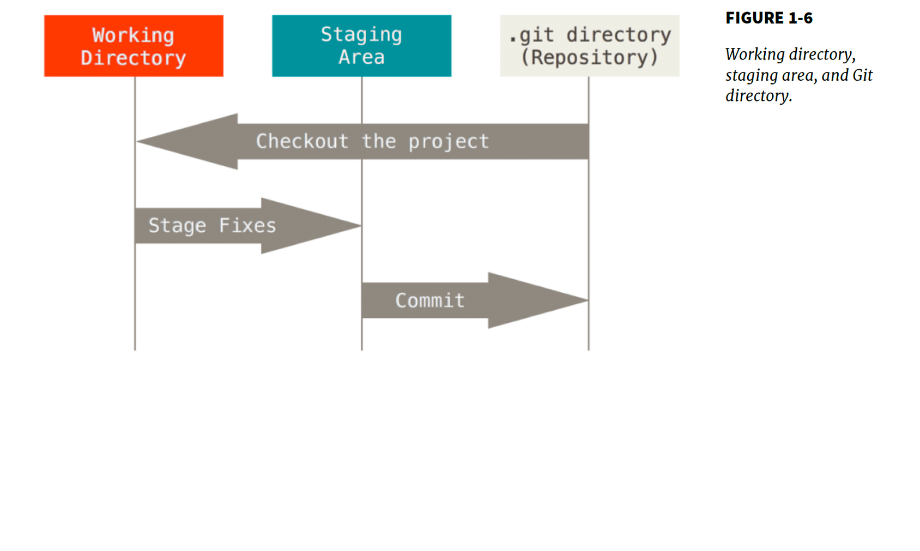
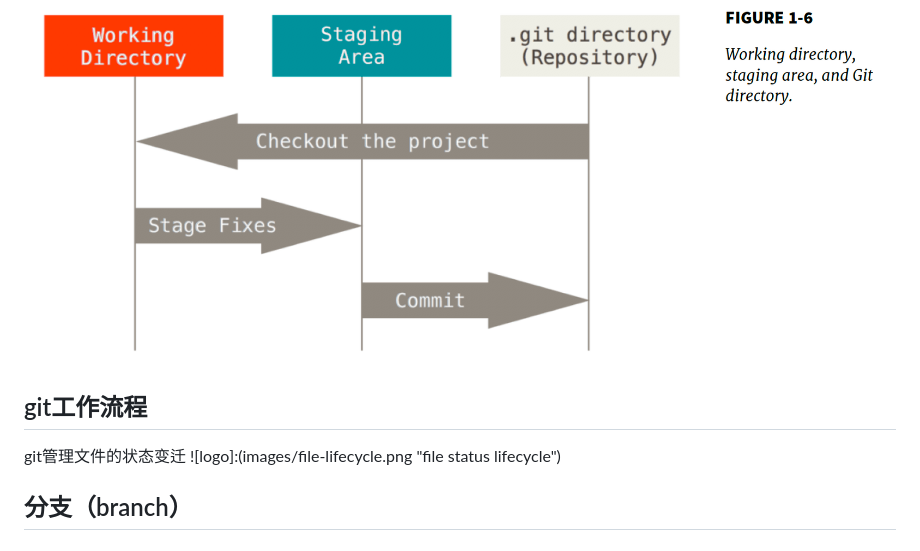
Before and after one commit to 01musician/fuc, a Markdown page: git.md, the part around the change printed below. GitHub-like rendering; blank space fills up the shorter version.

Commit message:
add file life cycle image

```diff
--- a/git.md
+++ b/git.md
@@ -10 +11,8 @@ The three states:
  ![logo](images/local-operation.png "local operations")
+
+## git工作流程
+
+git管理文件的状态变迁
+![logo]:(images/file-lifecycle.png "file status lifecycle")
+
+## 分支（branch）
```
Also changed, not shown: other parts of git.md (+1 -0 lines), images/file-lifecycle.png (added).
